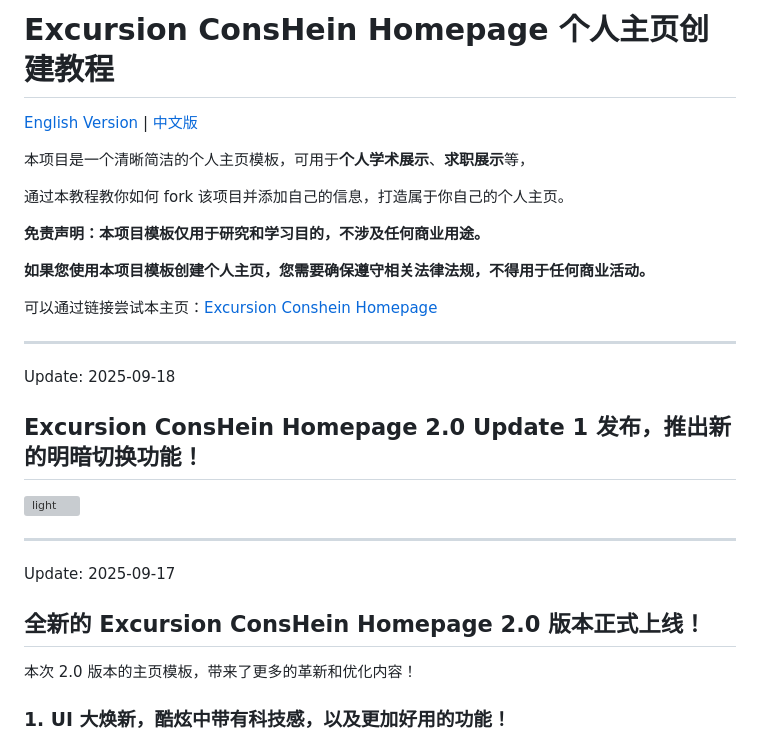
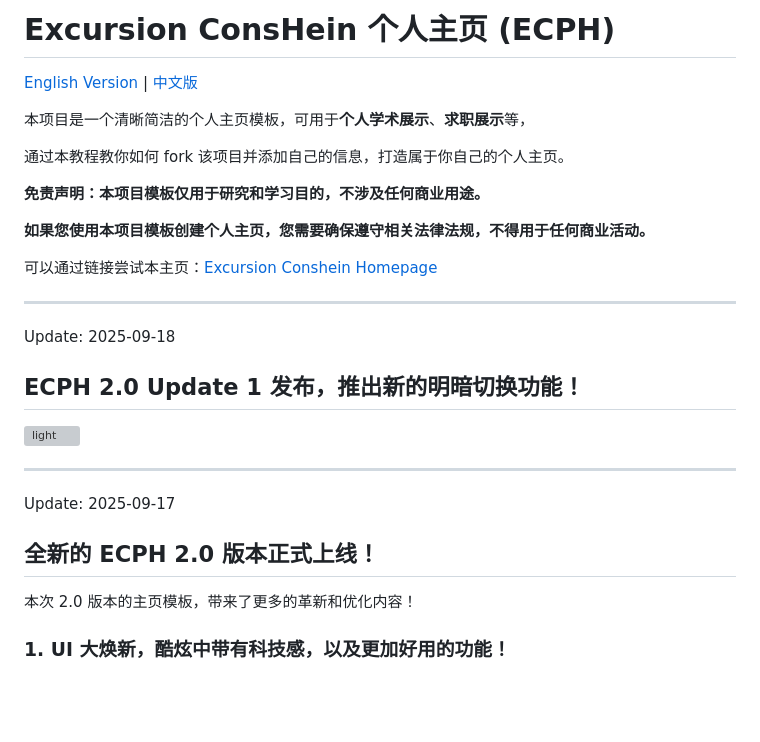
Before and after one commit to excursion-conshein/personal-homepage-template, a Markdown page: README_zh.md, the part around the change. GitHub-like rendering; blank space fills up the shorter version; grey boxes are pictures that could not be loaded.

```diff
--- a/README_zh.md
+++ b/README_zh.md
@@ -1,4 +1,4 @@
-# Excursion ConsHein Homepage 个人主页创建教程
+# Excursion ConsHein 个人主页 (ECPH)
 
 [English Version](README.md) | [中文版](README_zh.md)
 
@@ -16,7 +16,7 @@
 
 Update: 2025-09-18
 
-## Excursion ConsHein Homepage 2.0 Update 1 发布，推出新的明暗切换功能！
+## ECPH 2.0 Update 1 发布，推出新的明暗切换功能！
 
 ![light](./images/preview/interface_light.gif)
 
@@ -24,7 +24,7 @@ Update: 2025-09-18
 
 Update: 2025-09-17
 
-## 全新的 Excursion ConsHein Homepage 2.0 版本正式上线！
+## 全新的 ECPH 2.0 版本正式上线！
 
 本次 2.0 版本的主页模板，带来了更多的革新和优化内容！
 
```
Also changed, not shown: README.md (+3 -3 lines).
